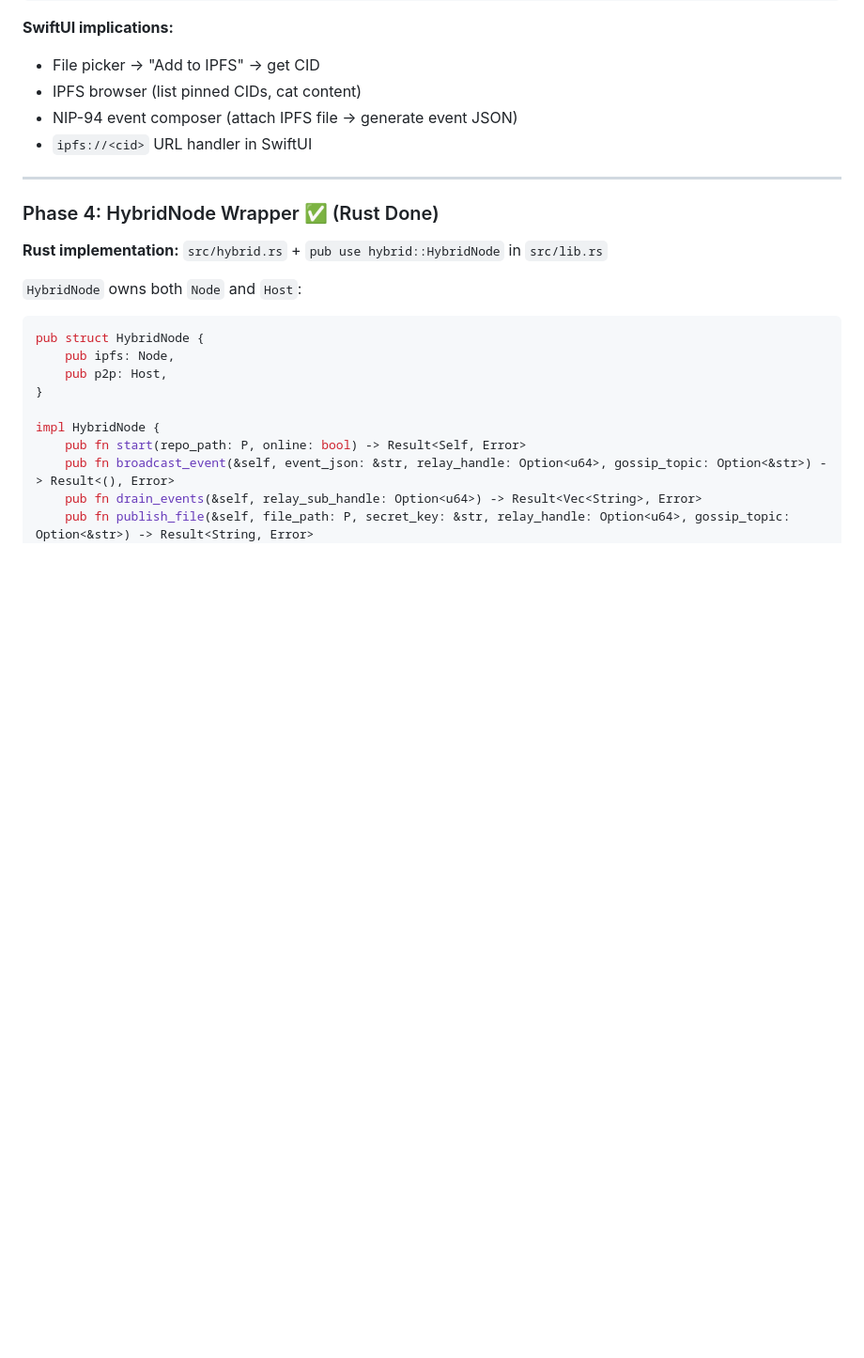
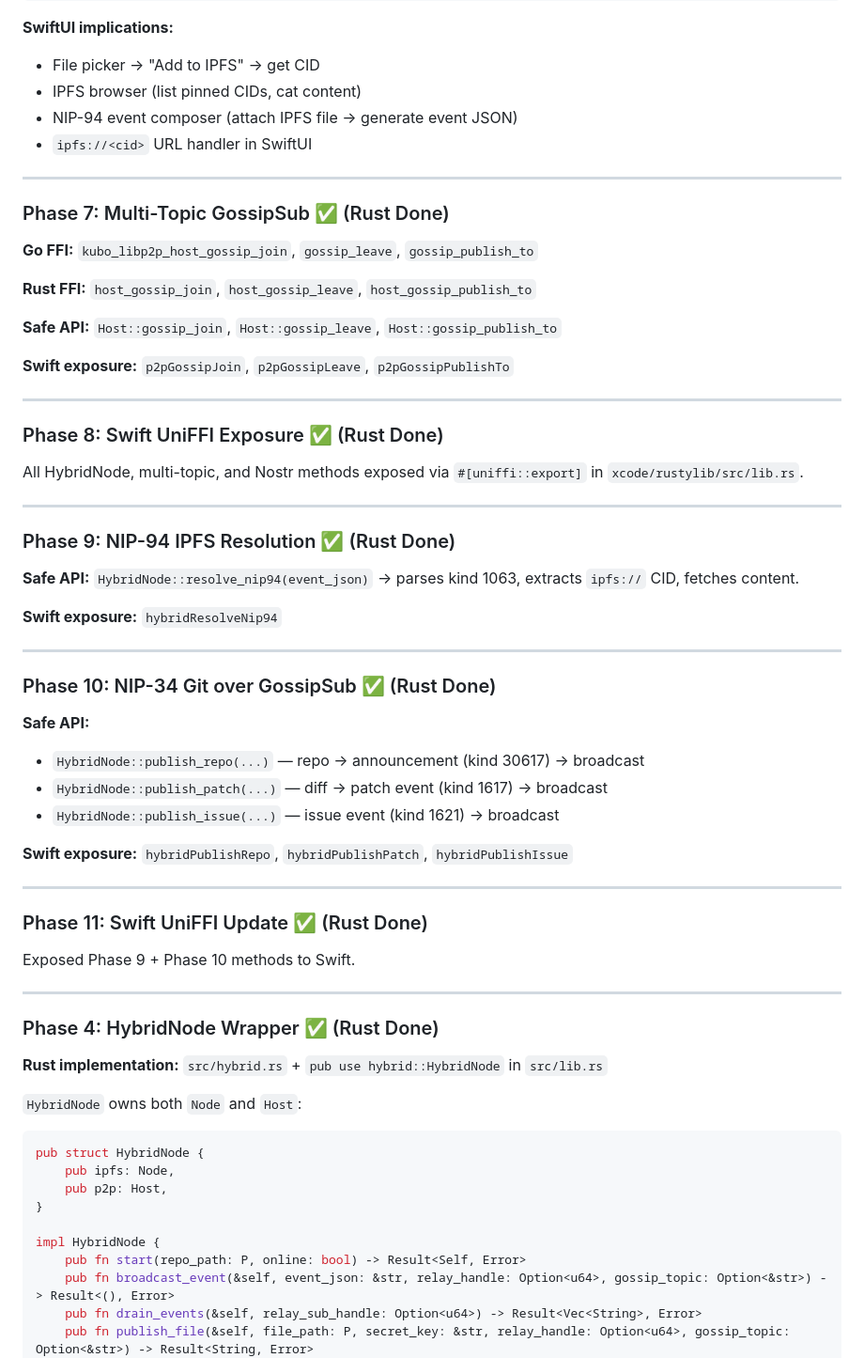
Before and after one commit to RandyMcMillan/kubo-rs, a Markdown page: xcode/HYBRID-PROTOCOL.md, the part around one of its changes. Shown at 94% size. Drawn GitHub-style; blank space fills up the shorter version.

```diff
--- a/xcode/HYBRID-PROTOCOL.md
+++ b/xcode/HYBRID-PROTOCOL.md
@@ -126,6 +152,49 @@ pub fn create_nip94_event(file_path: &str, mime_type: Option<String>) -> String
 - IPFS browser (list pinned CIDs, cat content)
 - NIP-94 event composer (attach IPFS file → generate event JSON)
 - `ipfs://<cid>` URL handler in SwiftUI
+
+---
+
+### Phase 7: Multi-Topic GossipSub ✅ (Rust Done)
+
+**Go FFI:** `kubo_libp2p_host_gossip_join`, `gossip_leave`, `gossip_publish_to`
+
+**Rust FFI:** `host_gossip_join`, `host_gossip_leave`, `host_gossip_publish_to`
+
+**Safe API:** `Host::gossip_join`, `Host::gossip_leave`, `Host::gossip_publish_to`
+
+**Swift exposure:** `p2pGossipJoin`, `p2pGossipLeave`, `p2pGossipPublishTo`
+
+---
+
+### Phase 8: Swift UniFFI Exposure ✅ (Rust Done)
+
+All HybridNode, multi-topic, and Nostr methods exposed via `#[uniffi::export]` in `xcode/rustylib/src/lib.rs`.
+
+---
+
+### Phase 9: NIP-94 IPFS Resolution ✅ (Rust Done)
+
+**Safe API:** `HybridNode::resolve_nip94(event_json)` → parses kind 1063, extracts `ipfs://` CID, fetches content.
+
+**Swift exposure:** `hybridResolveNip94`
+
+---
+
+### Phase 10: NIP-34 Git over GossipSub ✅ (Rust Done)
+
+**Safe API:**
+- `HybridNode::publish_repo(...)` — repo → announcement (kind 30617) → broadcast
+- `HybridNode::publish_patch(...)` — diff → patch event (kind 1617) → broadcast
+- `HybridNode::publish_issue(...)` — issue event (kind 1621) → broadcast
+
+**Swift exposure:** `hybridPublishRepo`, `hybridPublishPatch`, `hybridPublishIssue`
+
+---
+
+### Phase 11: Swift UniFFI Update ✅ (Rust Done)
+
+Exposed Phase 9 + Phase 10 methods to Swift.
 
 ---
 
```
Also changed, not shown: other parts of xcode/HYBRID-PROTOCOL.md (+30 -4 lines), P2P-MESSAGE-TYPES.md (+4 -3 lines), TODO.md (+6 -0 lines).
